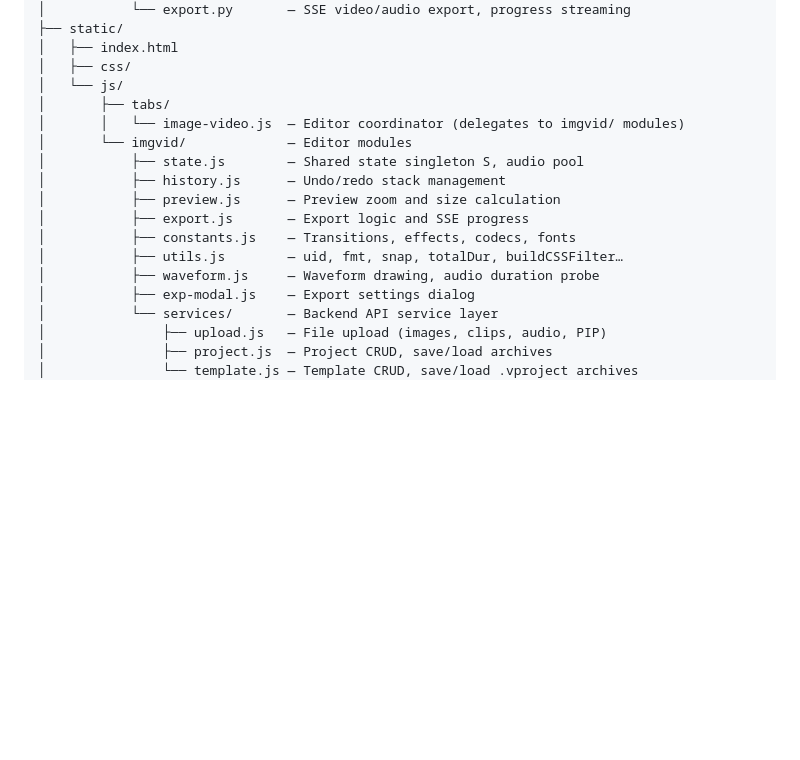
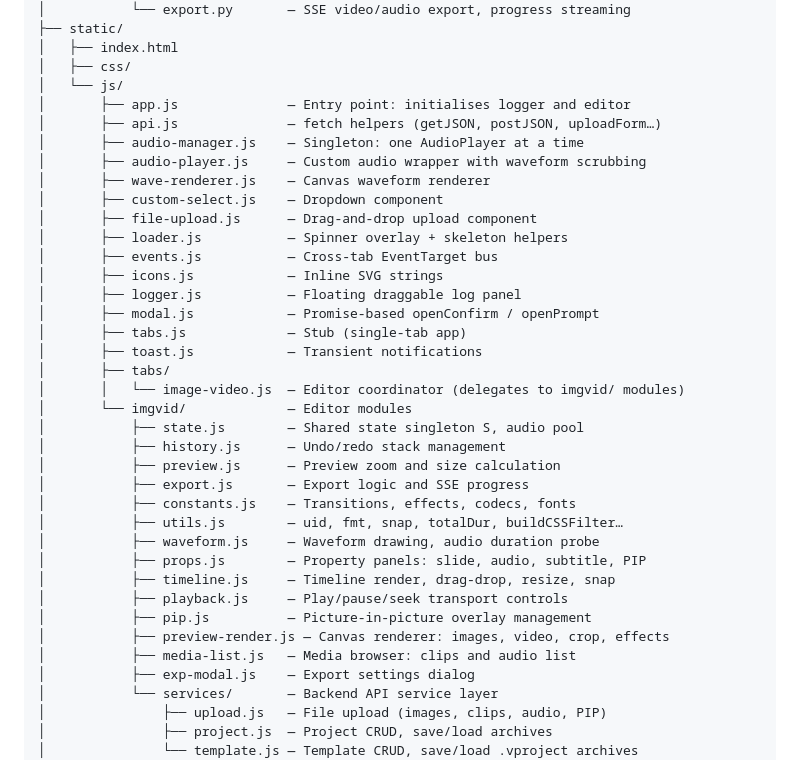
Before and after one commit to AmurikKhoyetsyan/video-redaktor-ffmpeg, a Markdown page: README.md, the part around the change. Rendered like a GitHub page; blank space fills up the shorter version.

Commit message:
replace docs

```diff
--- a/README.md
+++ b/README.md
@@ -113,6 +113,20 @@ VideoRedaktor/
 │   ├── index.html
 │   ├── css/
 │   └── js/
+│       ├── app.js              — Entry point: initialises logger and editor
+│       ├── api.js              — fetch helpers (getJSON, postJSON, uploadForm…)
+│       ├── audio-manager.js    — Singleton: one AudioPlayer at a time
+│       ├── audio-player.js     — Custom audio wrapper with waveform scrubbing
+│       ├── wave-renderer.js    — Canvas waveform renderer
+│       ├── custom-select.js    — Dropdown component
+│       ├── file-upload.js      — Drag-and-drop upload component
+│       ├── loader.js           — Spinner overlay + skeleton helpers
+│       ├── events.js           — Cross-tab EventTarget bus
+│       ├── icons.js            — Inline SVG strings
+│       ├── logger.js           — Floating draggable log panel
+│       ├── modal.js            — Promise-based openConfirm / openPrompt
+│       ├── tabs.js             — Stub (single-tab app)
+│       ├── toast.js            — Transient notifications
 │       ├── tabs/
 │       │   └── image-video.js  — Editor coordinator (delegates to imgvid/ modules)
 │       └── imgvid/             — Editor modules
@@ -123,6 +137,12 @@ VideoRedaktor/
 │           ├── constants.js    — Transitions, effects, codecs, fonts
 │           ├── utils.js        — uid, fmt, snap, totalDur, buildCSSFilter…
 │           ├── waveform.js     — Waveform drawing, audio duration probe
+│           ├── props.js        — Property panels: slide, audio, subtitle, PIP
+│           ├── timeline.js     — Timeline render, drag-drop, resize, snap
+│           ├── playback.js     — Play/pause/seek transport controls
+│           ├── pip.js          — Picture-in-picture overlay management
+│           ├── preview-render.js — Canvas renderer: images, video, crop, effects
+│           ├── media-list.js   — Media browser: clips and audio list
 │           ├── exp-modal.js    — Export settings dialog
 │           └── services/       — Backend API service layer
 │               ├── upload.js   — File upload (images, clips, audio, PIP)
```
Also changed, not shown: docs/architecture.md (+6 -2 lines).
